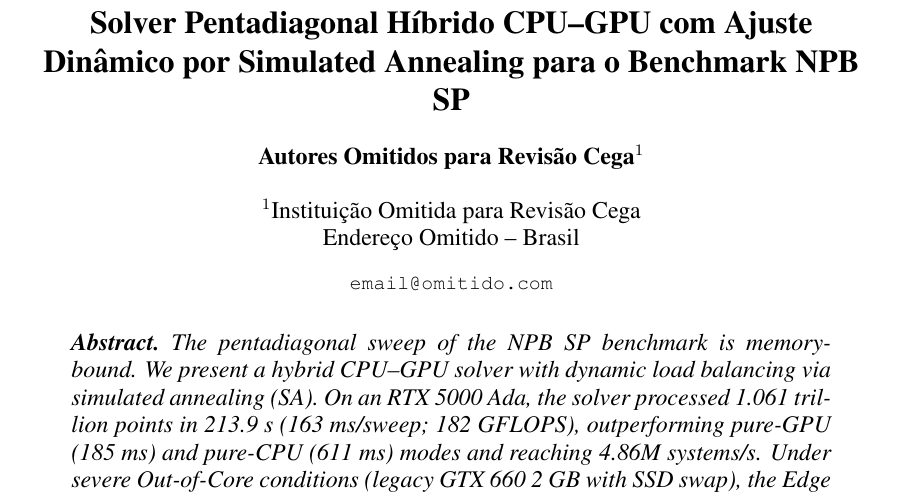
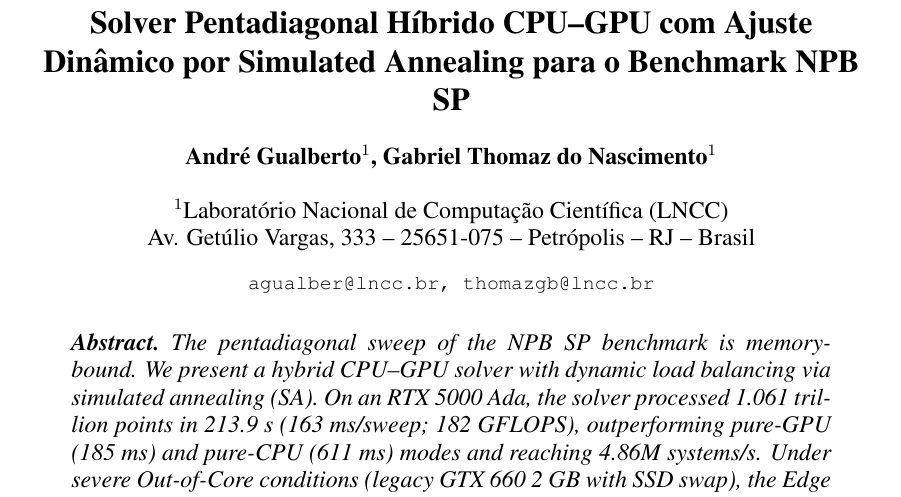
Before and after one commit to angualberto/Simulated-Annealing-para-o-Benchmark-NPB, a LaTeX paper (artigo/artigo.tex): part of page 1 of 12, cut so that both start at the same text. Compiled offline with pdfLaTeX.

Commit message:
feat: restaura autoria (andre/gabriel), afiliacao do LNCC e link do github

```diff
--- a/artigo/artigo.tex
+++ b/artigo/artigo.tex
@@ -29,11 +29,11 @@
 \title{Solver Pentadiagonal Híbrido CPU--GPU com Ajuste Dinâmico por
 Simulated Annealing para o Benchmark NPB SP}
 
-\author{Autores Omitidos para Revisão Cega\inst{1}}
+\author{André Gualberto\inst{1}, Gabriel Thomaz do Nascimento\inst{1}}
 
-\address{Instituição Omitida para Revisão Cega\\
-  Endereço Omitido -- Brasil
-  \email{email@omitido.com}
+\address{Laboratório Nacional de Computação Científica (LNCC)\\
+  Av. Getúlio Vargas, 333 -- 25651-075 -- Petrópolis -- RJ -- Brasil
+  \email{agualber@lncc.br, thomazgb@lncc.br}
 }
 
 \begin{document}
```
Also changed, not shown: artigo/artigo.pdf, artigo/artigo.tex (2 more changed lines).
